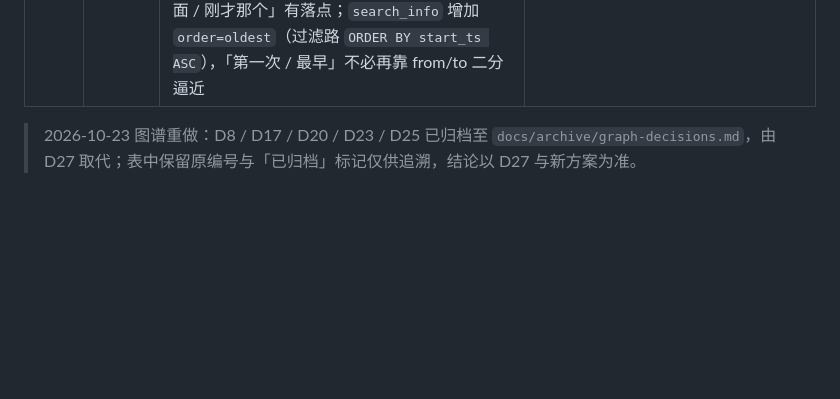
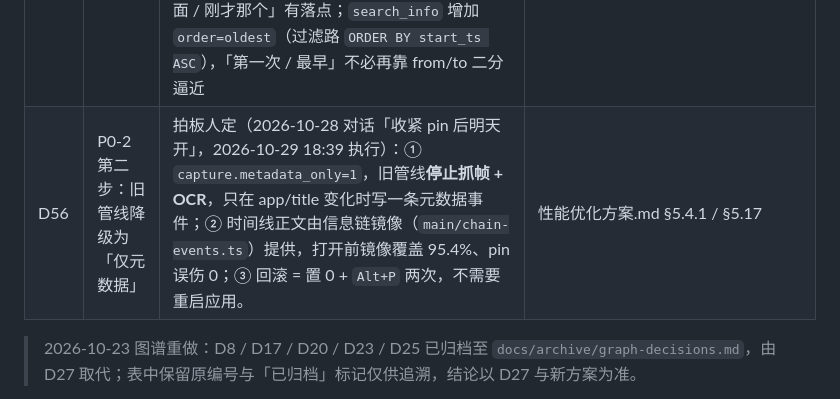
Before and after one commit to Charlie929-dot/Gotcha, a Markdown page: docs/agent/decisions.md, the part around the change. Rendered like a GitHub page; blank space fills up the shorter version.

```diff
--- a/docs/agent/decisions.md
+++ b/docs/agent/decisions.md
@@ -60,6 +60,7 @@
 | D53 | 球右键菜单自绘 + 图谱设置迁进问记忆 | 拍板人定（2026-10-28）：① **球右键菜单改自绘 HTML 小窗**（独立可聚焦窗口，失焦即关）——原生 `Menu.popup` 在 `focusable:false` 的球窗上点别处收不掉；② 问记忆窗口**新增设置抽屉**，只迁「供应商 / 密钥 / 出网确认 / 用量」四段（归纳参数、快捷键、图谱阈值**不迁**），面板与图谱页共用同一份 `graph-settings-panel.ts`，缺的元素整组跳过、不许写空别的页面设置；③ **托盘与球右键各加一项「设置」**，点开问记忆并直接展开抽屉；④ 菜单条目仍由 `buildTrayMenu()` 生成（文案 / 顺序 / 禁用态只维护一处）。实现：`main/ball-menu.ts` + `ball-menu-position.ts`（纯函数定位）、`renderer/ball-menu/`、`ball-menu-preload.ts`、`ask-ipc.ts` 的 `ask:settings|provider|hotkeys` 通道、`renderer/ask/` 抽屉 | 对话（「右键记忆球弹出来的菜单现在点其他地方他不会消失」「问记忆面板要图谱面板的设置界面，相当于迁过来」「只搬记忆用得上的」「都加」「B」） |
 | D54 | 球右键菜单贴角 + 菜单打开时钉住球 + 问记忆设置暴露日额度 | 拍板人定（2026-10-28，本轮对话）：① 菜单垂直方向**贴球角**——优先菜单上沿对齐球上沿（球左上 / 右上角），下方放不下自动翻成菜单下沿对齐球下沿（左下 / 右下角），不再与球心垂直居中（菜单比球高一倍以上，居中会变成「一条横在球旁边」）；② **菜单打开期间球钉住展开**（忽略 `pointerleave` / 宽限到期 / 主进程兜底强收），菜单关闭（选中 / 失焦 / 加载失败 / 拖动）后按原来的 600ms 宽限缩回；③ 问记忆设置抽屉新增「每日额度（tokens）」，复用 `graph.budget_tokens_per_day`（与后台归纳共用一份日账，D22 / D45 口径不变）；④ 额度用尽文案改为指向设置。**未做**：额度「不限 / 关闭」开关（要统一改问记忆、图谱归纳、派生抽取三处判定，冻结管线不加功能） | 对话（「菜单的中间直接横在球旁边，应该是在球左上角或者左下角」「鼠标移到菜单后球会缩回去很别扭」「图片中的那种限制要在设置中能调节」）/ `src/main/ball-menu-position.ts` / `src/renderer/ball/ball-interaction.ts` / `src/renderer/ask/ask.html` |
 | D55 | 问记忆：回答出口、会话口径与过程可见 | 拍板人定（2026-10-29，本轮对话，起点是「不同会话上下文串了」「显示命中了 40 条却一点都不说」「建议把思考过程也展示出来」）：① **回答出口**——检索到相关段但撑不起结论时走 `insufficient` 出口：保留模型说明 + 0～3 条最相关引用 + 最多 5 条「检索到的段」（只标相关、不当结论）；一条相关都没有才用「信息链里没找到」；引用为空的说明不再被解析层整段丢掉，但**给了引用却全被白名单剥掉的仍按没找到收口**（编造 / 指错段不放行）；界面把 `hits`（各次检索累加）与 `evidence`（去重）分开显示。② **会话口径**——`ask_history` 默认只查本会话，跨会话要显式；窗口打开默认新会话，顶部给「继续上一段」入口，不再静默接上最近会话。③ **过程可见**——开 DeepSeek thinking 展示模型思考（CoT），同时把每轮工具调用（检索词 / 时间范围 / 命中段 / 打开段）随答案落盘并在界面折叠展示；P7「不做逐步解说」改为「回答后附检索过程，不做逐步流式解说」。**实现口径（2026-10-29 真机补）**：带 `tools` 的请求必须把历史各轮 `reasoning_content` 原样回传（DeepSeek 规则，缺了第 2 轮起 400）；界面 `trace` 存裁剪版（4000 字），回传模型的用全文；网关 400 的正文只进主进程日志（`LlmHttpError.detail`），界面仍只报「LLM HTTP 400」。④ **指代与最早**——提示词注入「最近一段证据（应用 · 标题 · 时刻）」，让「这个界面 / 刚才那个」有落点；`search_info` 增加 `order=oldest`（过滤路 `ORDER BY start_ts ASC`），「第一次 / 最早」不必再靠 from/to 二分逼近 | 对话（2026-10-29 复盘聊天记录）/ `src/chain/agent/parse.ts` / `src/chain/agent/loop.ts` / `src/main/ask-history.ts` / `src/renderer/ask/ask.ts` |
+| D56 | P0-2 第二步：旧管线降级为「仅元数据」 | 拍板人定（2026-10-28 对话「收紧 pin 后明天开」，2026-10-29 18:39 执行）：① `capture.metadata_only=1`，旧管线**停止抓帧 + OCR**，只在 app/title 变化时写一条元数据事件；② 时间线正文由信息链镜像（`main/chain-events.ts`）提供，打开前镜像覆盖 95.4%、pin 误伤 0；③ 回滚 = 置 0 + `Alt+P` 两次，不需要重启应用。 | 性能优化方案.md §5.4.1 / §5.17 |
 
 > 2026-10-23 图谱重做：D8 / D17 / D20 / D23 / D25 已归档至 `docs/archive/graph-decisions.md`，由 D27 取代；表中保留原编号与「已归档」标记仅供追溯，结论以 D27 与新方案为准。
 
```
Also changed, not shown: docs/agent/progress.md (+2 -0 lines), 性能优化方案.md (+33 -6 lines).
